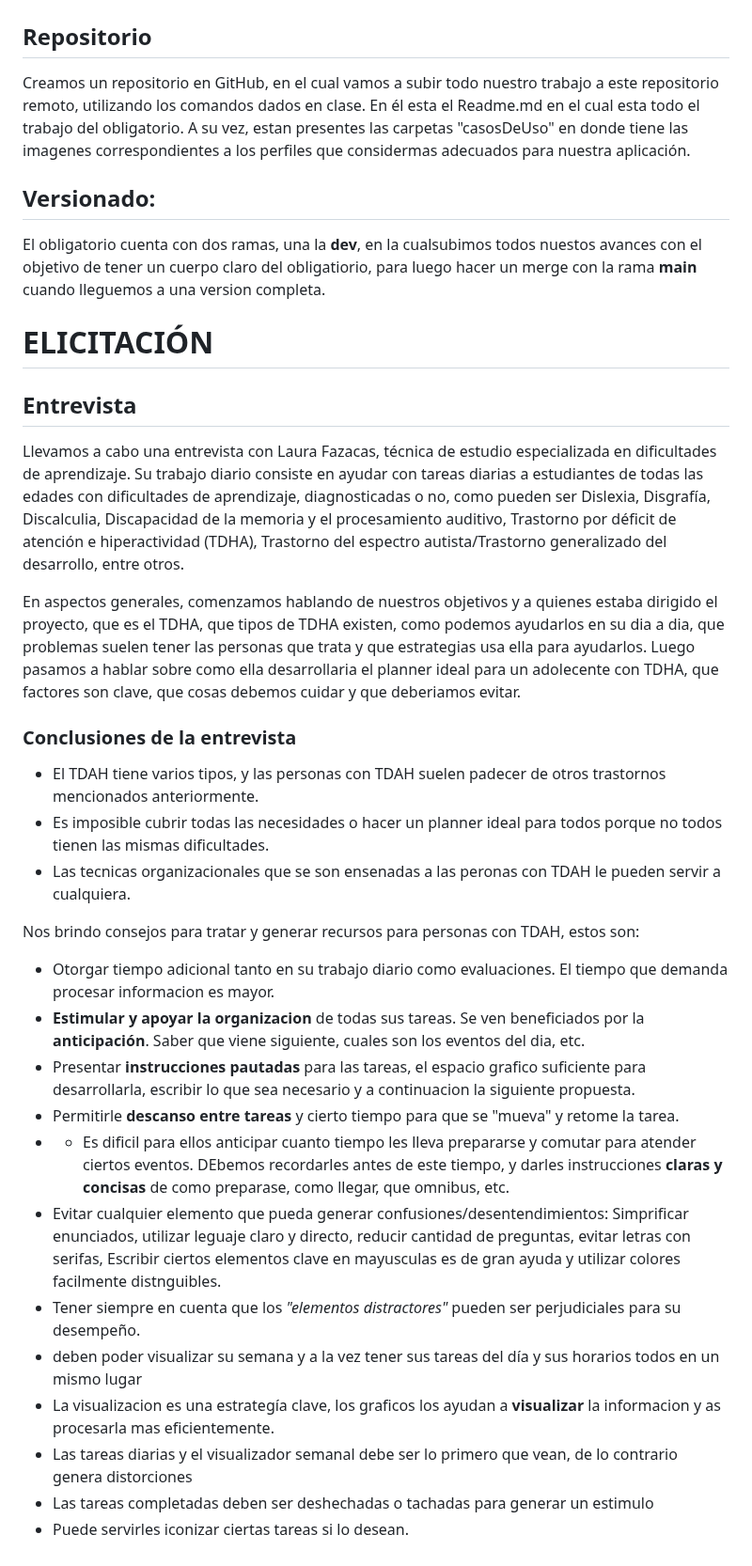
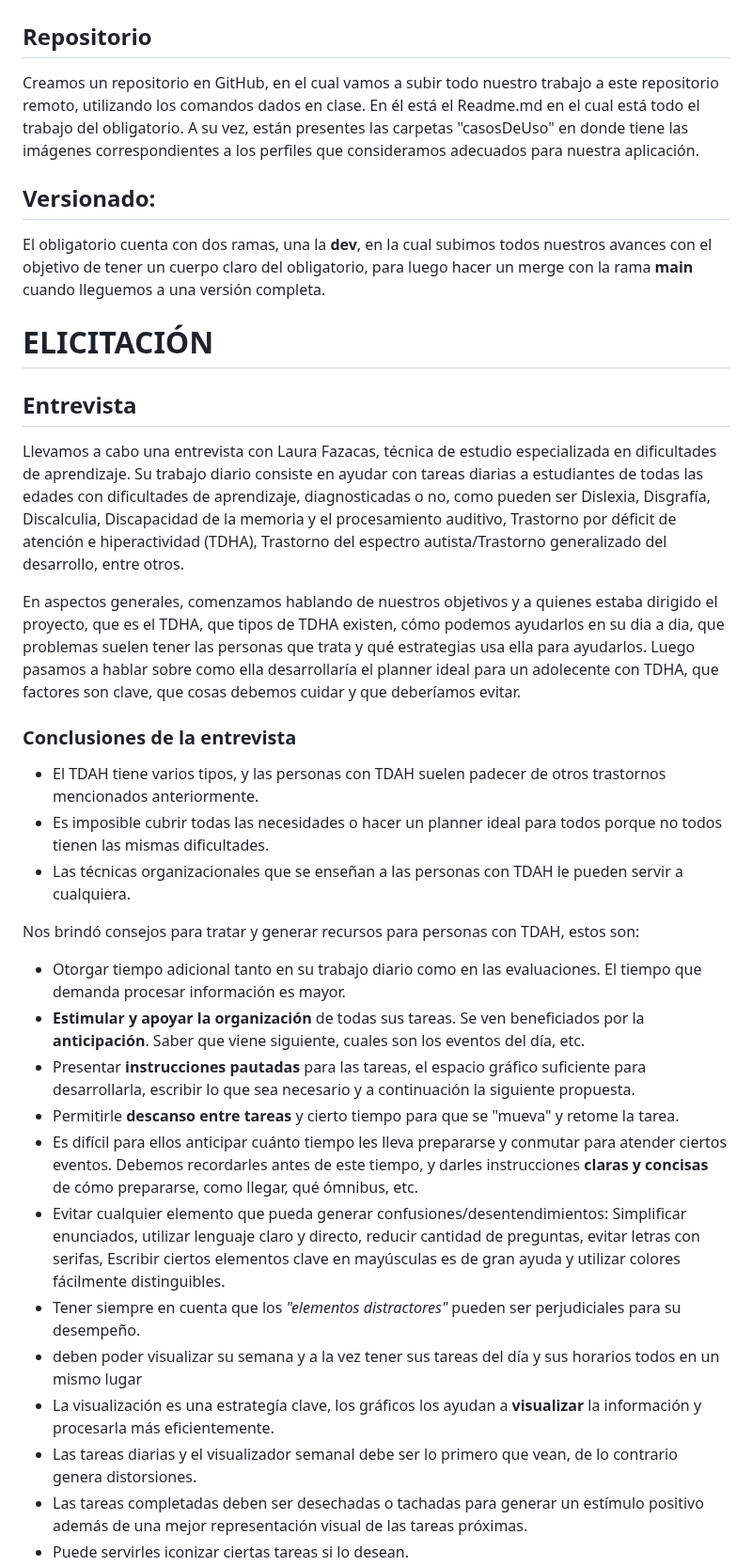
Before and after one commit to IngSoft-FIS-2023-2/obligatorio1-alcarraz-chappuis-vera, a Markdown page: README.md, the part around one of its changes. Shown at 94% size. GitHub-like rendering.

Commit message:
Update README.md - correccion de faltas de ortografia

```diff
--- a/README.md
+++ b/README.md
@@ -5,9 +5,9 @@ M4A - Docentes: Alejandro  Adorjan
 
 # Fundamentos de Ingeniería en Software
 ## Repositorio
-Creamos un repositorio en GitHub, en el cual vamos a subir todo nuestro trabajo a este repositorio remoto, utilizando los comandos dados en clase. En él esta el Readme.md en el cual esta todo el trabajo del obligatorio. A su vez, estan presentes las carpetas "casosDeUso" en donde tiene las imagenes correspondientes a los perfiles que considermas adecuados para nuestra aplicación.
+Creamos un repositorio en GitHub, en el cual vamos a subir todo nuestro trabajo a este repositorio remoto, utilizando los comandos dados en clase. En él está el Readme.md en el cual está todo el trabajo del obligatorio. A su vez, están presentes las carpetas "casosDeUso" en donde tiene las imágenes correspondientes a los perfiles que consideramos adecuados para nuestra aplicación.
 ## Versionado:
-El obligatorio cuenta con dos ramas, una la **dev**, en la cualsubimos todos nuestos avances con el objetivo de tener un cuerpo claro del obligatiorio, para luego hacer un merge con la rama **main** cuando lleguemos a una version completa.
+El obligatorio cuenta con dos ramas, una la **dev**, en la cual subimos todos nuestros avances con el objetivo de tener un cuerpo claro del obligatorio, para luego hacer un merge con la rama **main** cuando lleguemos a una versión completa.
 
 
 # ELICITACIÓN
@@ -16,25 +16,25 @@ El obligatorio cuenta con dos ramas, una la **dev**, en la cualsubimos todos nue
 Llevamos a cabo una entrevista con Laura Fazacas, técnica de estudio especializada en dificultades de aprendizaje.
 Su trabajo diario consiste en ayudar con tareas diarias a estudiantes de todas las edades con dificultades de aprendizaje, diagnosticadas o no, como pueden ser Dislexia, Disgrafía, Discalculia, Discapacidad de la memoria y el procesamiento auditivo, Trastorno por déficit de atención e hiperactividad (TDHA), Trastorno del espectro autista/Trastorno generalizado del desarrollo, entre otros.
 
-En aspectos generales, comenzamos hablando de nuestros objetivos y a quienes estaba dirigido el proyecto, que es el TDHA, que tipos de TDHA existen, como podemos ayudarlos en su dia a dia, que problemas suelen tener las personas que trata y que estrategias usa ella para ayudarlos.
-Luego pasamos a hablar sobre como ella desarrollaria el planner ideal para un adolecente con TDHA, que factores son clave, que cosas debemos cuidar y que deberiamos evitar.
+En aspectos generales, comenzamos hablando de nuestros objetivos y a quienes estaba dirigido el proyecto, que es el TDHA, que tipos de TDHA existen, cómo podemos ayudarlos en su dia a dia, que problemas suelen tener las personas que trata y qué estrategias usa ella para ayudarlos.
+Luego pasamos a hablar sobre como ella desarrollaría el planner ideal para un adolecente con TDHA, que factores son clave, que cosas debemos cuidar y que deberíamos evitar.
 
 ### Conclusiones de la entrevista
 - El TDAH tiene varios tipos, y las personas con TDAH suelen padecer de otros trastornos mencionados anteriormente.
 - Es imposible cubrir todas las necesidades o hacer un planner ideal para todos porque no todos tienen las mismas dificultades.
-- Las tecnicas organizacionales que se son ensenadas a las peronas con TDAH le pueden servir a cualquiera.
+- Las técnicas organizacionales que se enseñan a las personas con TDAH le pueden servir a cualquiera.
 
 
-Nos brindo consejos para tratar y generar recursos para personas con TDAH, estos son:
-- Otorgar tiempo adicional tanto en su trabajo diario como evaluaciones. El tiempo que demanda procesar informacion es mayor.
-- **Estimular y apoyar la organizacion** de todas sus tareas. Se ven beneficiados por la **anticipación**. Saber que viene siguiente, cuales son los eventos del dia, etc.
-- Presentar **instrucciones pautadas** para las tareas, el espacio grafico suficiente para desarrollarla, escribir lo que sea necesario y a continuacion la siguiente propuesta.
+Nos brindó consejos para tratar y generar recursos para personas con TDAH, estos son:
+- Otorgar tiempo adicional tanto en su trabajo diario como en las evaluaciones. El tiempo que demanda procesar información es mayor.
+- **Estimular y apoyar la organización** de todas sus tareas. Se ven beneficiados por la **anticipación**. Saber que viene siguiente, cuales son los eventos del día, etc.
+- Presentar **instrucciones pautadas** para las tareas, el espacio gráfico suficiente para desarrollarla, escribir lo que sea necesario y a continuación la siguiente propuesta.
 - Permitirle **descanso entre tareas** y cierto tiempo para que se "mueva" y retome la tarea.
-- - Es dificil para ellos anticipar cuanto tiempo les lleva prepararse y comutar para atender ciertos eventos. DEbemos recordarles antes de este tiempo, y darles instrucciones **claras y concisas** de como preparase, como llegar, que omnibus, etc.
-- Evitar cualquier elemento que pueda generar confusiones/desentendimientos: Simprificar enunciados, utilizar leguaje claro y directo, reducir cantidad de preguntas, evitar letras con serifas, Escribir ciertos elementos clave en mayusculas es de gran ayuda y utilizar colores facilmente distnguibles.
+- Es difícil para ellos anticipar cuánto tiempo les lleva prepararse y conmutar para atender ciertos eventos. Debemos recordarles antes de este tiempo, y darles instrucciones **claras y concisas** de cómo prepararse, como llegar, qué ómnibus, etc.
+- Evitar cualquier elemento que pueda generar confusiones/desentendimientos: Simplificar enunciados, utilizar lenguaje claro y directo, reducir cantidad de preguntas, evitar letras con serifas, Escribir ciertos elementos clave en mayúsculas es de gran ayuda y utilizar colores fácilmente distinguibles.
 - Tener siempre en cuenta que los _"elementos distractores"_ pueden ser perjudiciales para su desempeño.
 - deben poder visualizar su semana y a la vez tener sus tareas del día y sus horarios todos en un mismo lugar
-- La visualizacion es una estrategía clave, los graficos los ayudan a **visualizar** la informacion y as procesarla mas eficientemente.
-- Las tareas diarias y el visualizador semanal debe ser lo primero que vean, de lo contrario genera distorciones
-- Las tareas completadas deben ser deshechadas o tachadas para generar un estimulo
+- La visualización es una estrategía clave, los gráficos los ayudan a **visualizar** la información y procesarla más eficientemente.
+- Las tareas diarias y el visualizador semanal debe ser lo primero que vean, de lo contrario genera distorsiones.
+- Las tareas completadas deben ser desechadas o tachadas para generar un estímulo positivo además de una mejor representación visual de las tareas próximas.
 - Puede servirles iconizar ciertas tareas si lo desean.
```
Also changed, not shown: other parts of README.md (+13 -16 lines).
